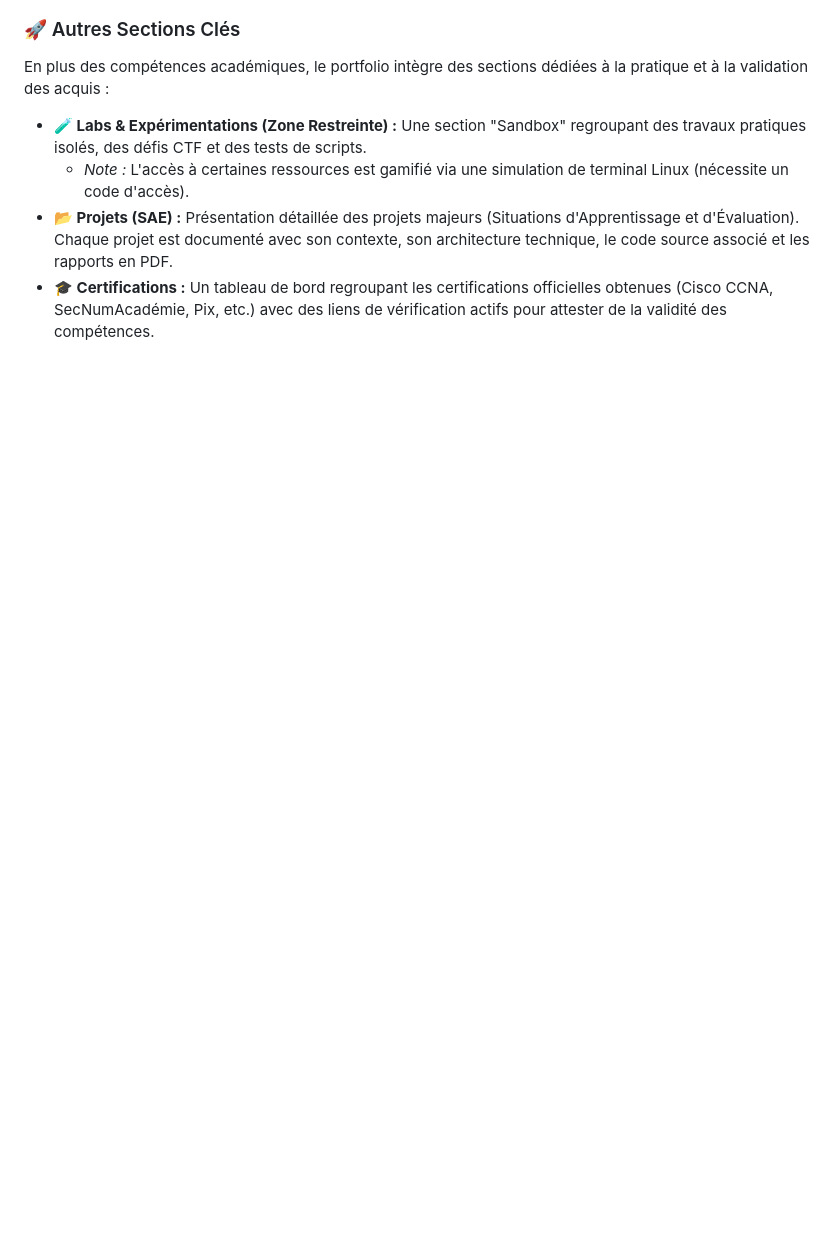
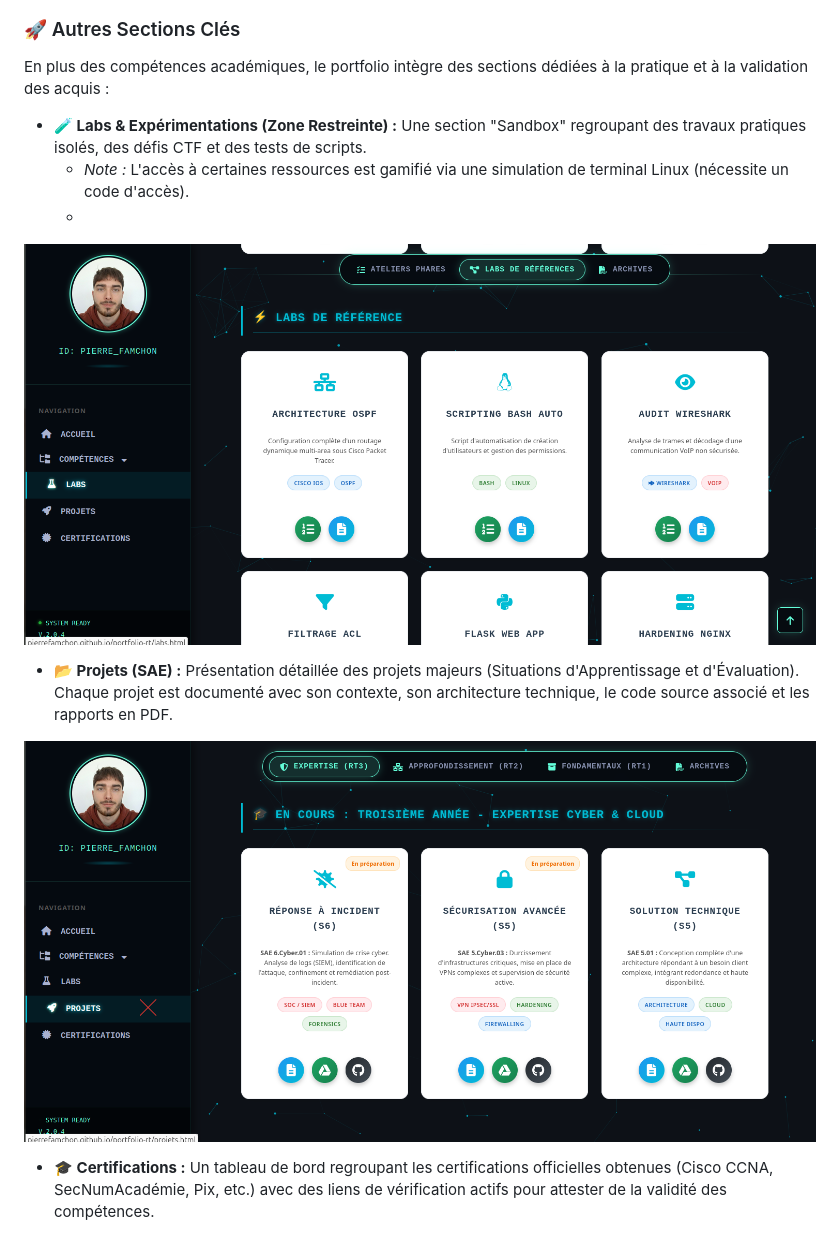
Before and after one commit to PierreFamchon/portfolio-rt, a Markdown page: README.md, the part around one of its changes. Drawn GitHub-style; blank space fills up the shorter version.

Commit message:
Update README with portfolio details and features
Added detailed sections on skills, projects, and features.

```diff
--- a/README.md
+++ b/README.md
@@ -30,6 +34,12 @@ En plus des compétences académiques, le portfolio intègre des sections dédi
 
 * **🧪 Labs & Expérimentations (Zone Restreinte) :** Une section "Sandbox" regroupant des travaux pratiques isolés, des défis CTF et des tests de scripts.
     * *Note :* L'accès à certaines ressources est gamifié via une simulation de terminal Linux (nécessite un code d'accès).
+    *
+ ![Capture d'écran du Portfolio](static/assets/img/labs.jpg)
+
 * **📂 Projets (SAE) :** Présentation détaillée des projets majeurs (Situations d'Apprentissage et d'Évaluation). Chaque projet est documenté avec son contexte, son architecture technique, le code source associé et les rapports en PDF.
+
+![Capture d'écran du Portfolio](static/assets/img/project.jpg)
+
 * **🎓 Certifications :** Un tableau de bord regroupant les certifications officielles obtenues (Cisco CCNA, SecNumAcadémie, Pix, etc.) avec des liens de vérification actifs pour attester de la validité des compétences.
 
```
Also changed, not shown: other parts of README.md (+10 -2 lines).
